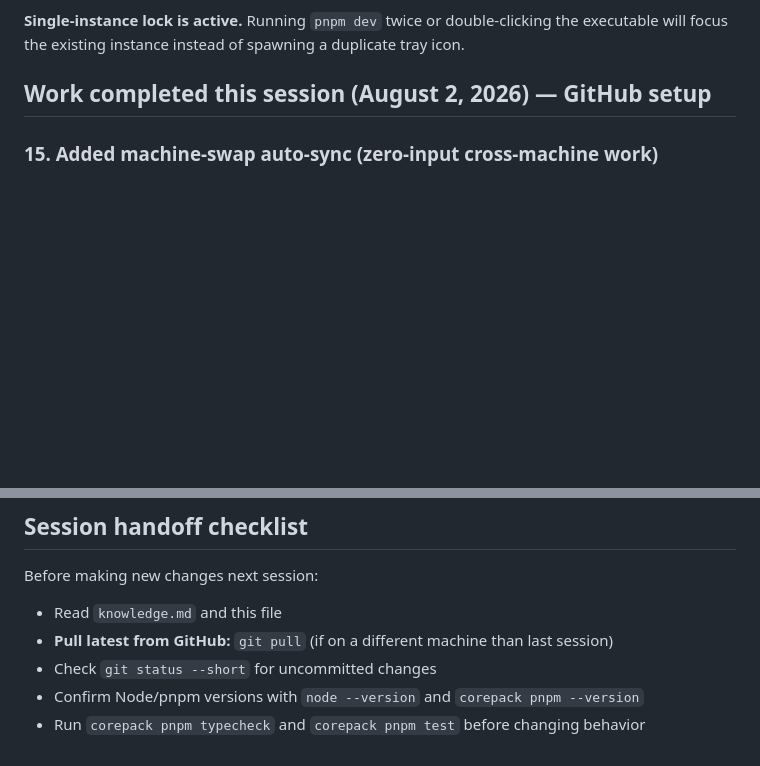
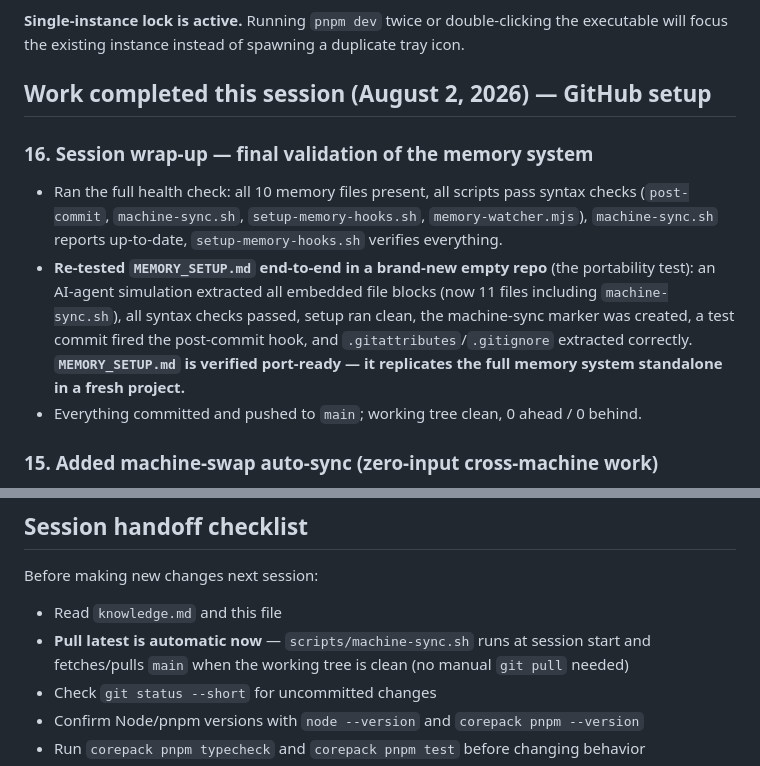
Before and after one commit to connorpaps/cat-reminder-app, a Markdown page: handoff.md, 2 parts joined by grey strips. Rendered like a GitHub page; blank space fills up the shorter version.

Commit message:
Session wrap-up: document final memory-system validation in handoff

```diff
--- a/handoff.md
+++ b/handoff.md
@@ -14,6 +14,12 @@ The app is an Electron + React + TypeScript desktop reminder application. SQLite
 **Single-instance lock is active.** Running `pnpm dev` twice or double-clicking the executable will focus the existing instance instead of spawning a duplicate tray icon.
 
 ## Work completed this session (August 2, 2026) — GitHub setup
+
+### 16. Session wrap-up — final validation of the memory system
+
+- Ran the full health check: all 10 memory files present, all scripts pass syntax checks (`post-commit`, `machine-sync.sh`, `setup-memory-hooks.sh`, `memory-watcher.mjs`), `machine-sync.sh` reports up-to-date, `setup-memory-hooks.sh` verifies everything.
+- **Re-tested `MEMORY_SETUP.md` end-to-end in a brand-new empty repo** (the portability test): an AI-agent simulation extracted all embedded file blocks (now 11 files including `machine-sync.sh`), all syntax checks passed, setup ran clean, the machine-sync marker was created, a test commit fired the post-commit hook, and `.gitattributes`/`.gitignore` extracted correctly. **`MEMORY_SETUP.md` is verified port-ready — it replicates the full memory system standalone in a fresh project.**
+- Everything committed and pushed to `main`; working tree clean, 0 ahead / 0 behind.
 
 ### 15. Added machine-swap auto-sync (zero-input cross-machine work)
 
@@ -366,7 +372,7 @@ Prioritize tests for:
 Before making new changes next session:
 
 - Read `knowledge.md` and this file
-- **Pull latest from GitHub:** `git pull` (if on a different machine than last session)
+- **Pull latest is automatic now** — `scripts/machine-sync.sh` runs at session start and fetches/pulls `main` when the working tree is clean (no manual `git pull` needed)
 - Check `git status --short` for uncommitted changes
 - Confirm Node/pnpm versions with `node --version` and `corepack pnpm --version`
 - Run `corepack pnpm typecheck` and `corepack pnpm test` before changing behavior
```
